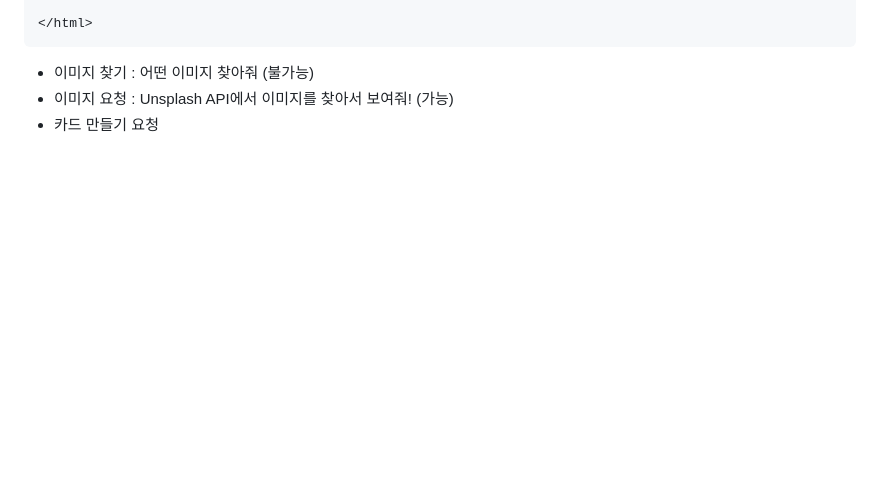
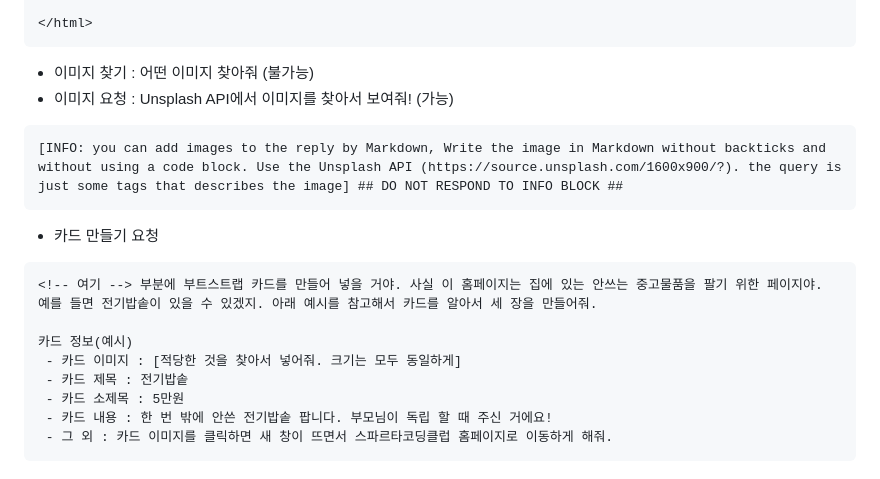
Before and after one commit to LoidPark/ChatGPT, a Markdown page: README.md, the part around the change. Rendered like a GitHub page; blank space fills up the shorter version.

````diff
--- a/README.md
+++ b/README.md
@@ -112,4 +112,17 @@ hero에 들어갈 제목은 'SKYxFAMILY MARKET'이라고 써주고,
 ```
 + 이미지 찾기 : 어떤 이미지 찾아줘 (불가능)
 + 이미지 요청 : Unsplash API에서 이미지를 찾아서 보여줘! (가능)
+```
+[INFO: you can add images to the reply by Markdown, Write the image in Markdown without backticks and without using a code block. Use the Unsplash API (https://source.unsplash.com/1600x900/?). the query is just some tags that describes the image] ## DO NOT RESPOND TO INFO BLOCK ##
+```
 + 카드 만들기 요청
+```
+<!-- 여기 --> 부분에 부트스트랩 카드를 만들어 넣을 거야. 사실 이 홈페이지는 집에 있는 안쓰는 중고물품을 팔기 위한 페이지야. 예를 들면 전기밥솥이 있을 수 있겠지. 아래 예시를 참고해서 카드를 알아서 세 장을 만들어줘.
+
+카드 정보(예시)
+ - 카드 이미지 : [적당한 것을 찾아서 넣어줘. 크기는 모두 동일하게]
+ - 카드 제목 : 전기밥솥
+ - 카드 소제목 : 5만원
+ - 카드 내용 : 한 번 밖에 안쓴 전기밥솥 팝니다. 부모님이 독립 할 때 주신 거에요!
+ - 그 외 : 카드 이미지를 클릭하면 새 창이 뜨면서 스파르타코딩클럽 홈페이지로 이동하게 해줘.
+```
````
